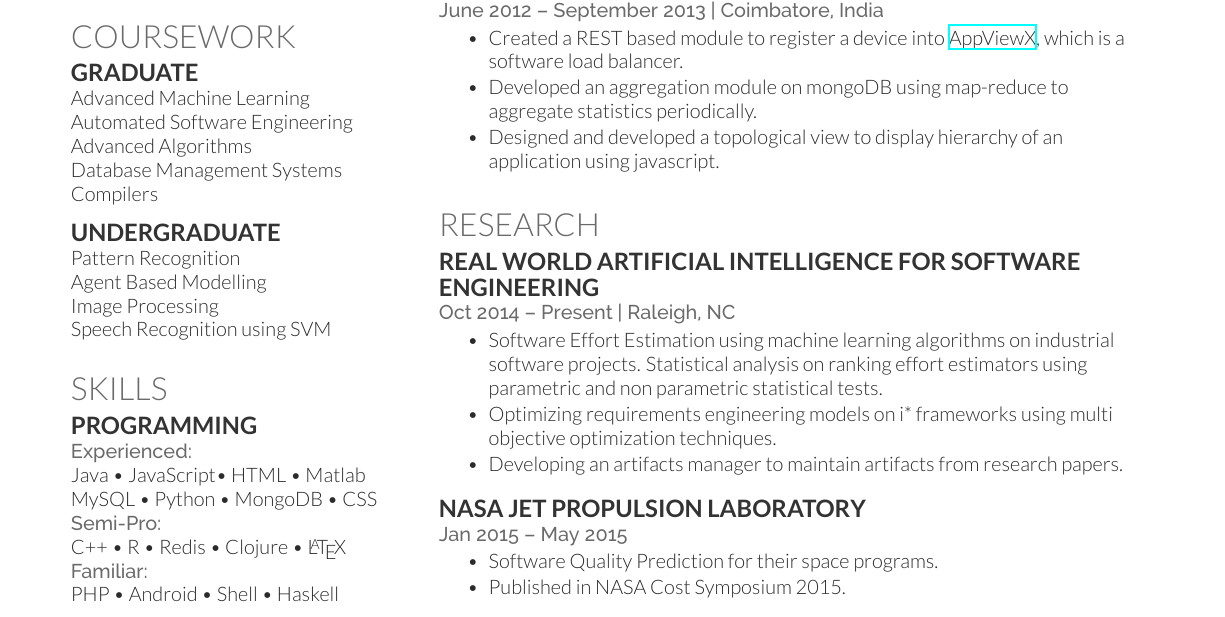
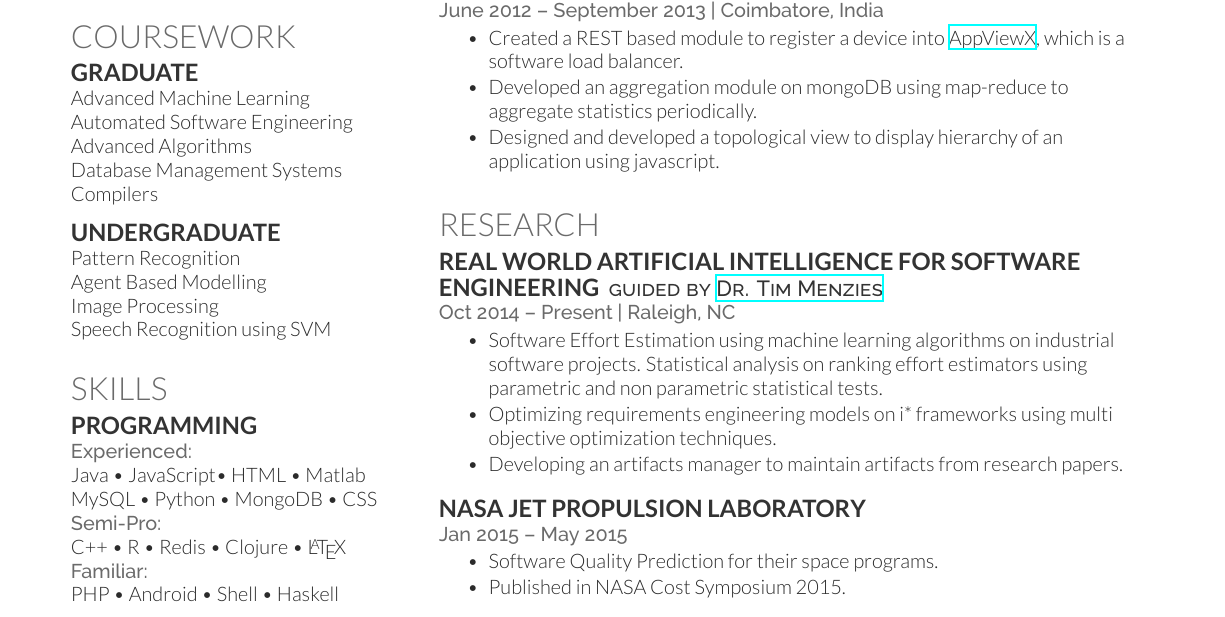
Before and after one commit to bigfatnoob/resume, a LaTeX CV (bigfatnoob-resume.tex): part of the page, cut so that both start at the same text. Compiled offline with XeLaTeX.

Commit message:
Included Dr Menzies in the resume

```diff
--- a/bigfatnoob-resume.tex
+++ b/bigfatnoob-resume.tex
@@ -195,7 +195,7 @@ PHP \textbullet{} Android \textbullet{} Shell \textbullet{} Haskell
 
 \section{Research}
 \runsubsection{Real World Artificial Intelligence for Software Engineering}
-\descript{}
+\descript{guided by \href{http://menzies.us}{Dr. Tim Menzies}}
 \location{Oct 2014 – Present | Raleigh, NC}
 \begin{tightemize}
 \item Software Effort Estimation using machine learning algorithms on industrial software projects. Statistical analysis on ranking effort estimators using parametric and non parametric statistical tests.
```
Also changed, not shown: bigfatnoob-resume.pdf.
